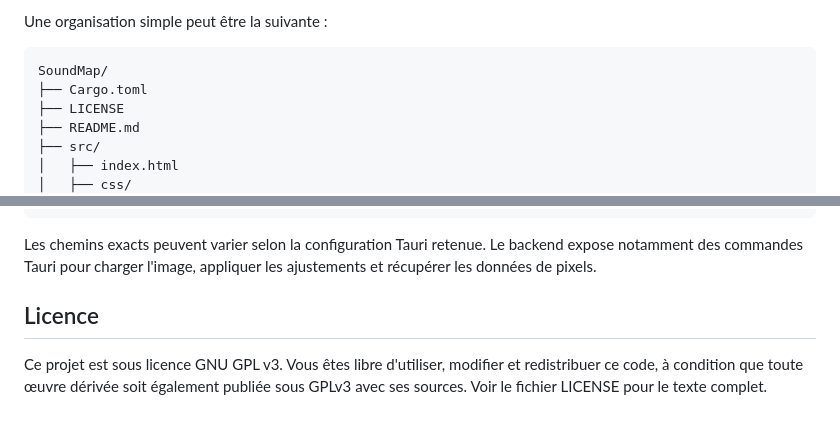
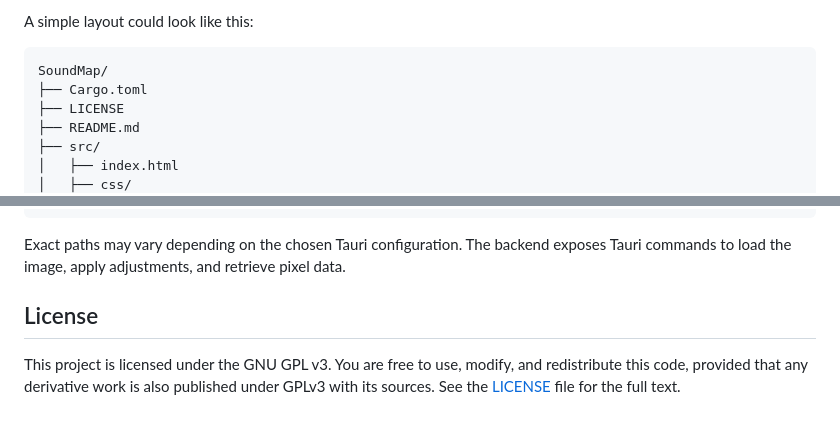
Before and after one commit to MLecouturier/Soundmap, a Markdown page: README.md, 2 parts joined by grey strips. Drawn GitHub-style.

````diff
--- a/README.md
+++ b/README.md
@@ -79,5 +79,5 @@ Dans l'application, chargez une image, ajustez la grille avec le curseur de colo
 
-Une organisation simple peut être la suivante :
+A simple layout could look like this:
 
 ```text
 SoundMap/
@@ -99,8 +99,8 @@ SoundMap/
         └── state.rs
 ```
 
-Les chemins exacts peuvent varier selon la configuration Tauri retenue. Le backend expose notamment des commandes Tauri pour charger l'image, appliquer les ajustements et récupérer les données de pixels.
+Exact paths may vary depending on the chosen Tauri configuration. The backend exposes Tauri commands to load the image, apply adjustments, and retrieve pixel data.
 
-## Licence
+## License
 
-Ce projet est sous licence GNU GPL v3. Vous êtes libre d'utiliser, modifier et redistribuer ce code, à condition que toute œuvre dérivée soit également publiée sous GPLv3 avec ses sources. Voir le fichier LICENSE pour le texte complet.
+This project is licensed under the GNU GPL v3. You are free to use, modify, and redistribute this code, provided that any derivative work is also published under GPLv3 with its sources. See the [LICENSE](LICENSE) file for the full text.
````
Also changed, not shown: other parts of README.md (+40 -40 lines).
